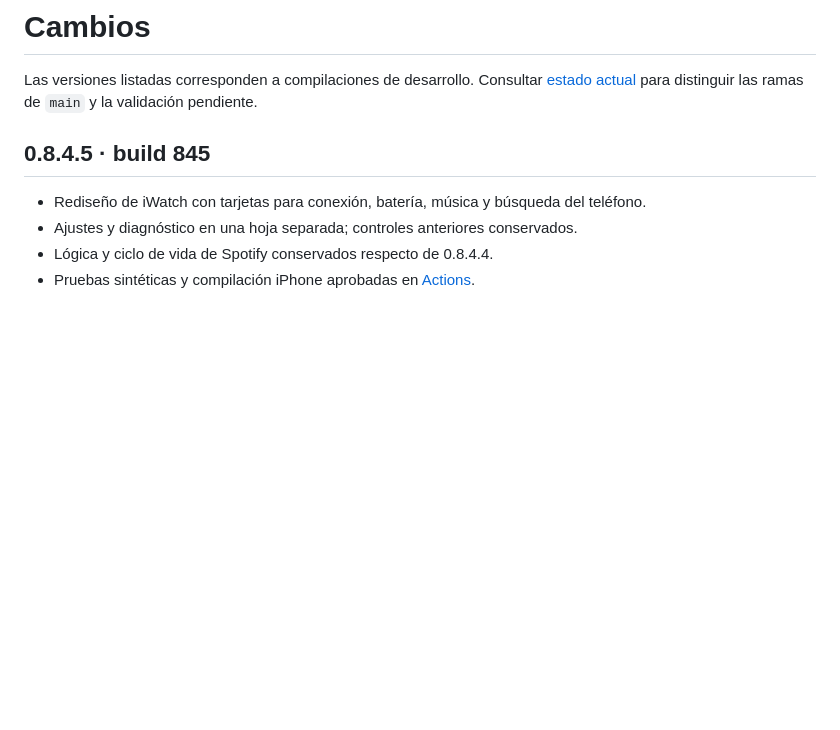
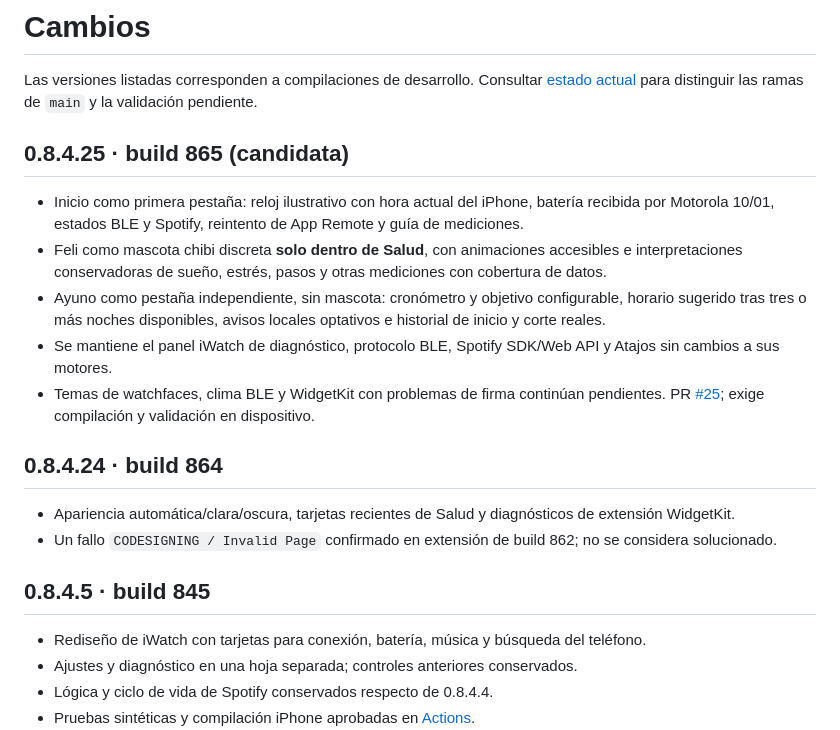
Before and after one commit to eliqs1213-spec/moto-watch-bridge, a Markdown page: CHANGELOG.md, the part around the change. Drawn GitHub-style; blank space fills up the shorter version.

Commit message:
docs: track 865 feature status, limitations and device tests

```diff
--- a/CHANGELOG.md
+++ b/CHANGELOG.md
@@ -1,6 +1,19 @@
 # Cambios
 
 Las versiones listadas corresponden a compilaciones de desarrollo. Consultar [estado actual](docs/ESTADO_ACTUAL.md) para distinguir las ramas de `main` y la validación pendiente.
+
+## 0.8.4.25 · build 865 (candidata)
+
+- Inicio como primera pestaña: reloj ilustrativo con hora actual del iPhone, batería recibida por Motorola 10/01, estados BLE y Spotify, reintento de App Remote y guía de mediciones.
+- Feli como mascota chibi discreta **solo dentro de Salud**, con animaciones accesibles e interpretaciones conservadoras de sueño, estrés, pasos y otras mediciones con cobertura de datos.
+- Ayuno como pestaña independiente, sin mascota: cronómetro y objetivo configurable, horario sugerido tras tres o más noches disponibles, avisos locales optativos e historial de inicio y corte reales.
+- Se mantiene el panel iWatch de diagnóstico, protocolo BLE, Spotify SDK/Web API y Atajos sin cambios a sus motores.
+- Temas de watchfaces, clima BLE y WidgetKit con problemas de firma continúan pendientes. PR [#25](https://github.com/eliqs1213-spec/moto-watch-bridge/pull/25); exige compilación y validación en dispositivo.
+
+## 0.8.4.24 · build 864
+
+- Apariencia automática/clara/oscura, tarjetas recientes de Salud y diagnósticos de extensión WidgetKit.
+- Un fallo `CODESIGNING / Invalid Page` confirmado en extensión de build 862; no se considera solucionado.
 
 ## 0.8.4.5 · build 845
 
```
